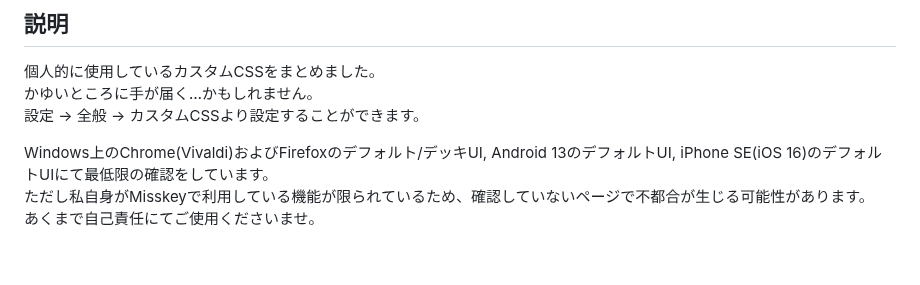
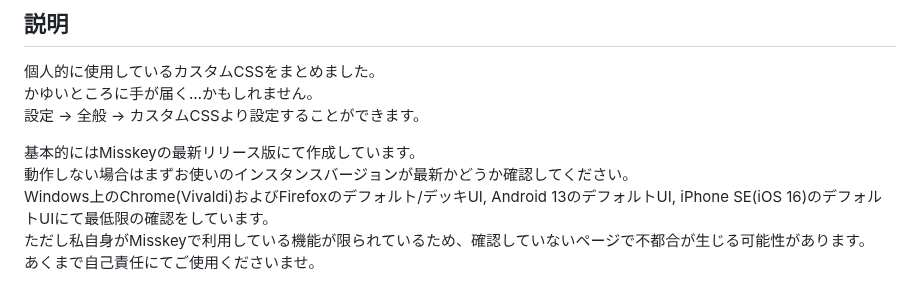
Before and after one commit to kanade/misskey-css, a Markdown page: README.md, the part around the change. Rendered like a GitHub page; blank space fills up the shorter version.

Commit message:
説明の追記

```diff
--- a/README.md
+++ b/README.md
@@ -190,6 +190,8 @@
 かゆいところに手が届く…かもしれません。
 設定 → 全般 → カスタムCSSより設定することができます。
 
+基本的にはMisskeyの最新リリース版にて作成しています。
+動作しない場合はまずお使いのインスタンスバージョンが最新かどうか確認してください。
 Windows上のChrome(Vivaldi)およびFirefoxのデフォルト/デッキUI, Android 13のデフォルトUI, iPhone SE(iOS 16)のデフォルトUIにて最低限の確認をしています。
 ただし私自身がMisskeyで利用している機能が限られているため、確認していないページで不都合が生じる可能性があります。
 あくまで自己責任にてご使用くださいませ。
```
